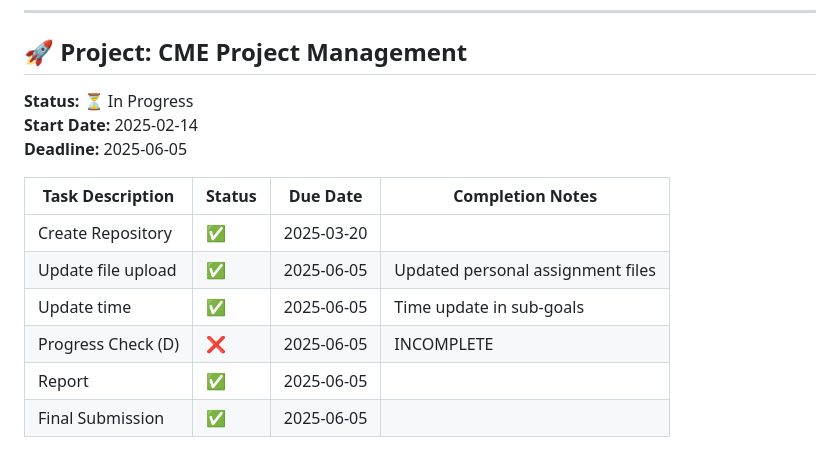
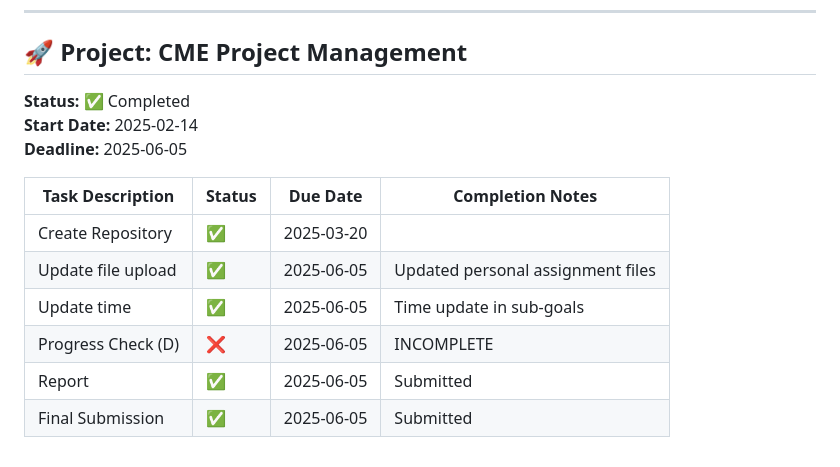
Before and after one commit to ZhangPeiLin2004/Repo001, a Markdown page: Personal_Projects_Tracker.md, the part around the change. Rendered like a GitHub page.

Commit message:
added comments to CME assignment

```diff
--- a/Personal_Projects_Tracker.md
+++ b/Personal_Projects_Tracker.md
@@ -68,7 +68,7 @@ Track your ongoing, planned, and completed projects here.
 ---
 
 ## 🚀 Project: CME Project Management
-**Status:** ⏳ In Progress
+**Status:** ✅ Completed
 **Start Date:** 2025-02-14
 **Deadline:** 2025-06-05
 
@@ -78,5 +78,5 @@ Track your ongoing, planned, and completed projects here.
 | Update file upload                            | ✅     | 2025-06-05   | Updated personal assignment files |
 | Update time                                   | ✅     | 2025-06-05   | Time update in sub-goals |
 | Progress Check (D)                            | ❌     | 2025-06-05   | INCOMPLETE       |
-| Report                                        | ✅     | 2025-06-05   |                  |
-| Final Submission                              | ✅     | 2025-06-05   |                  |
+| Report                                        | ✅     | 2025-06-05   | Submitted        |
+| Final Submission                              | ✅     | 2025-06-05   | Submitted        |
```
